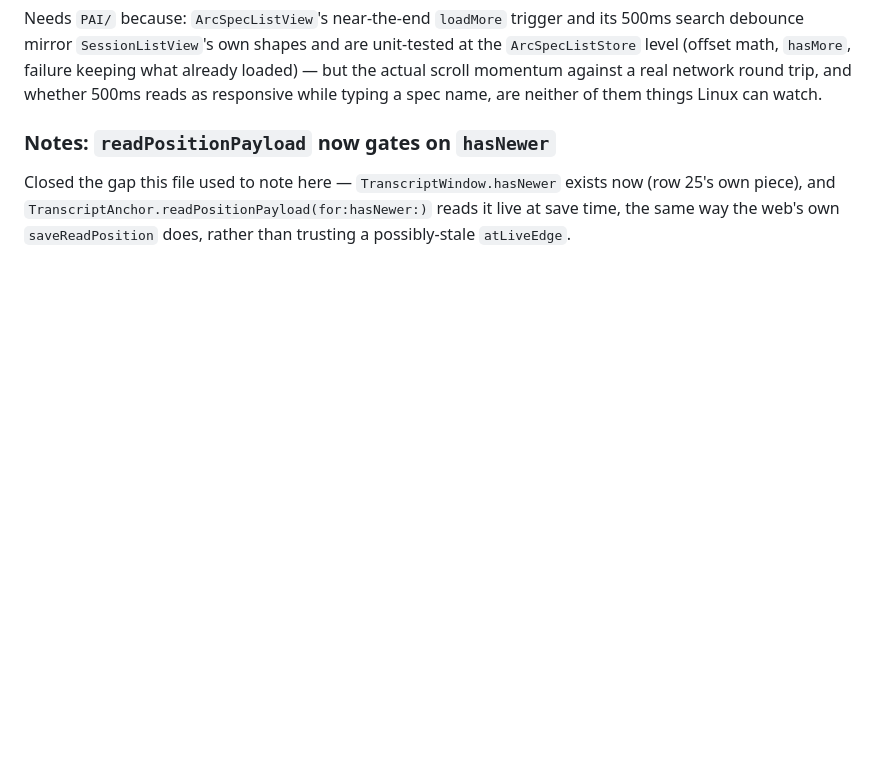
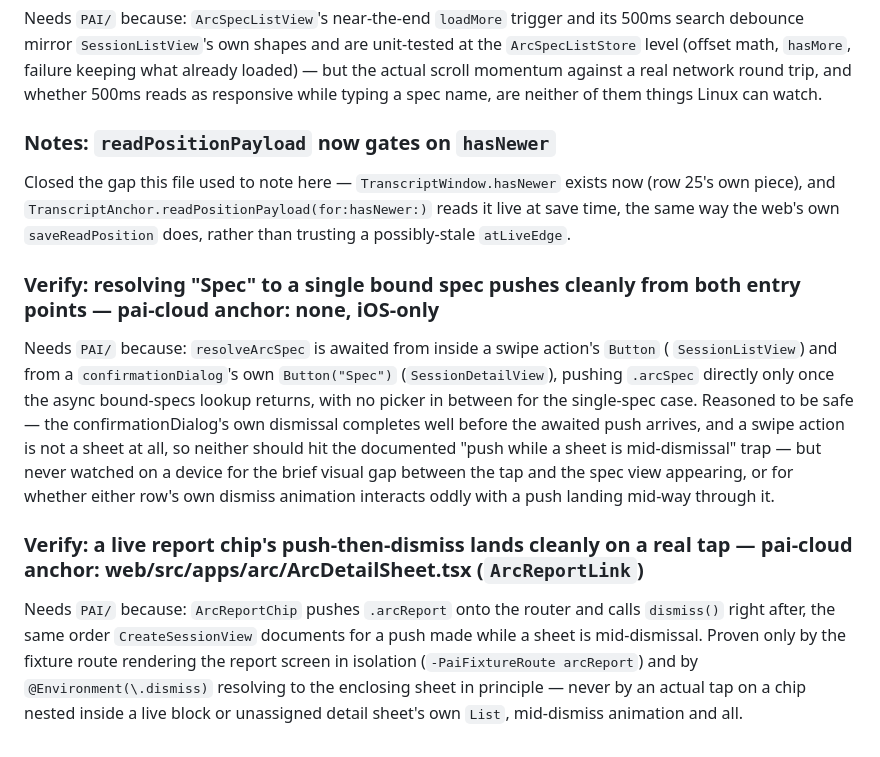
Before and after one commit to frederikb96/pai-ios, a Markdown page: PORTING.md, the part around the change. Drawn GitHub-style; blank space fills up the shorter version.

Commit message:
Note two device-only checks the ARC navigation work still needs
Whether resolving to a single bound spec pushes cleanly from a swipe
action and from a confirmation dialog, and whether a live report
chip's push-then-dismiss lands cleanly on an actual tap.

```diff
--- a/PORTING.md
+++ b/PORTING.md
@@ -229,3 +229,21 @@ spec name, are neither of them things Linux can watch.
 Closed the gap this file used to note here — `TranscriptWindow.hasNewer` exists now (row 25's own
 piece), and `TranscriptAnchor.readPositionPayload(for:hasNewer:)` reads it live at save time, the
 same way the web's own `saveReadPosition` does, rather than trusting a possibly-stale `atLiveEdge`.
+
+### Verify: resolving "Spec" to a single bound spec pushes cleanly from both entry points — pai-cloud anchor: none, iOS-only
+Needs `PAI/` because: `resolveArcSpec` is awaited from inside a swipe action's `Button` (
+`SessionListView`) and from a `confirmationDialog`'s own `Button("Spec")` (`SessionDetailView`),
+pushing `.arcSpec` directly only once the async bound-specs lookup returns, with no picker in
+between for the single-spec case. Reasoned to be safe — the confirmationDialog's own dismissal
+completes well before the awaited push arrives, and a swipe action is not a sheet at all, so
+neither should hit the documented "push while a sheet is mid-dismissal" trap — but never watched
+on a device for the brief visual gap between the tap and the spec view appearing, or for whether
+either row's own dismiss animation interacts oddly with a push landing mid-way through it.
+
+### Verify: a live report chip's push-then-dismiss lands cleanly on a real tap — pai-cloud anchor: web/src/apps/arc/ArcDetailSheet.tsx (`ArcReportLink`)
+Needs `PAI/` because: `ArcReportChip` pushes `.arcReport` onto the router and calls `dismiss()`
+right after, the same order `CreateSessionView` documents for a push made while a sheet is
+mid-dismissal. Proven only by the fixture route rendering the report screen in isolation
+(`-PaiFixtureRoute arcReport`) and by `@Environment(\.dismiss)` resolving to the enclosing sheet in
+principle — never by an actual tap on a chip nested inside a live block or unassigned detail
+sheet's own `List`, mid-dismiss animation and all.
```
